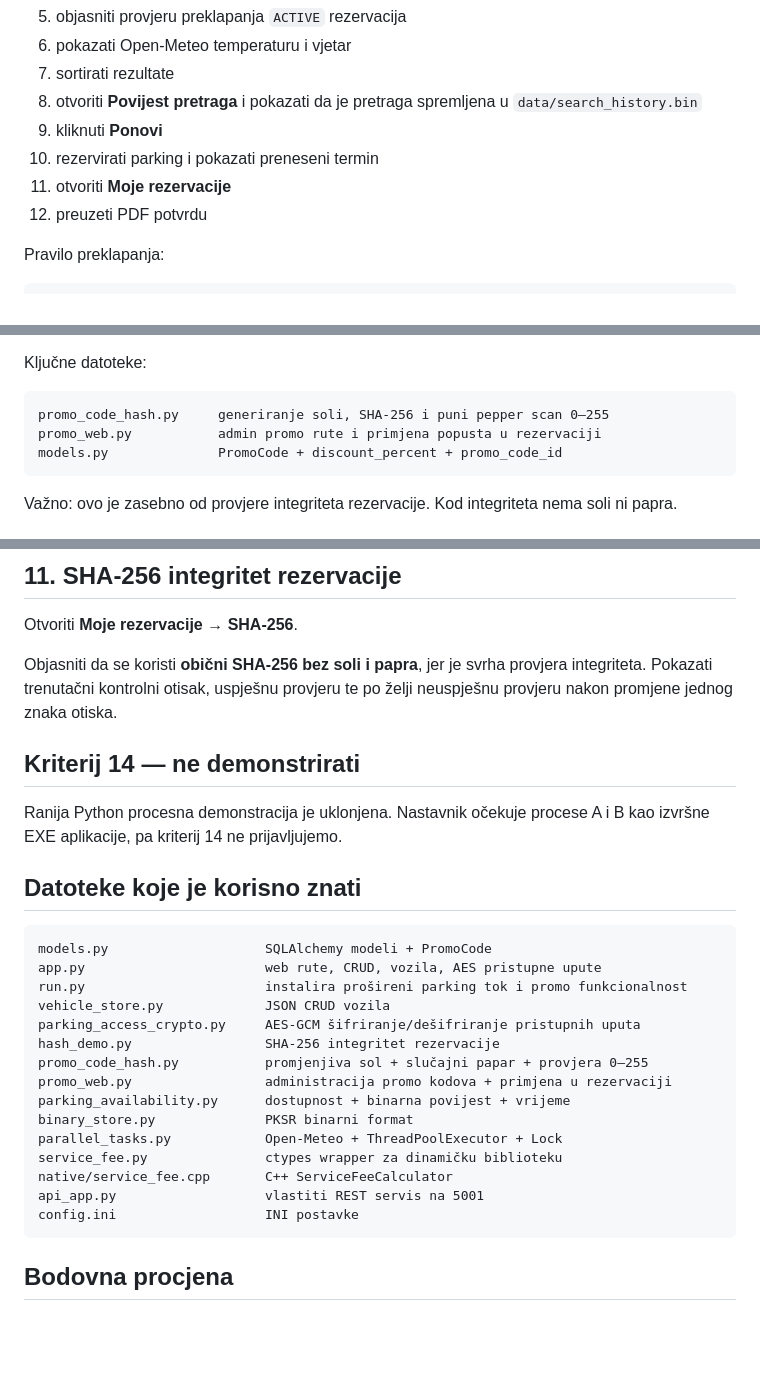
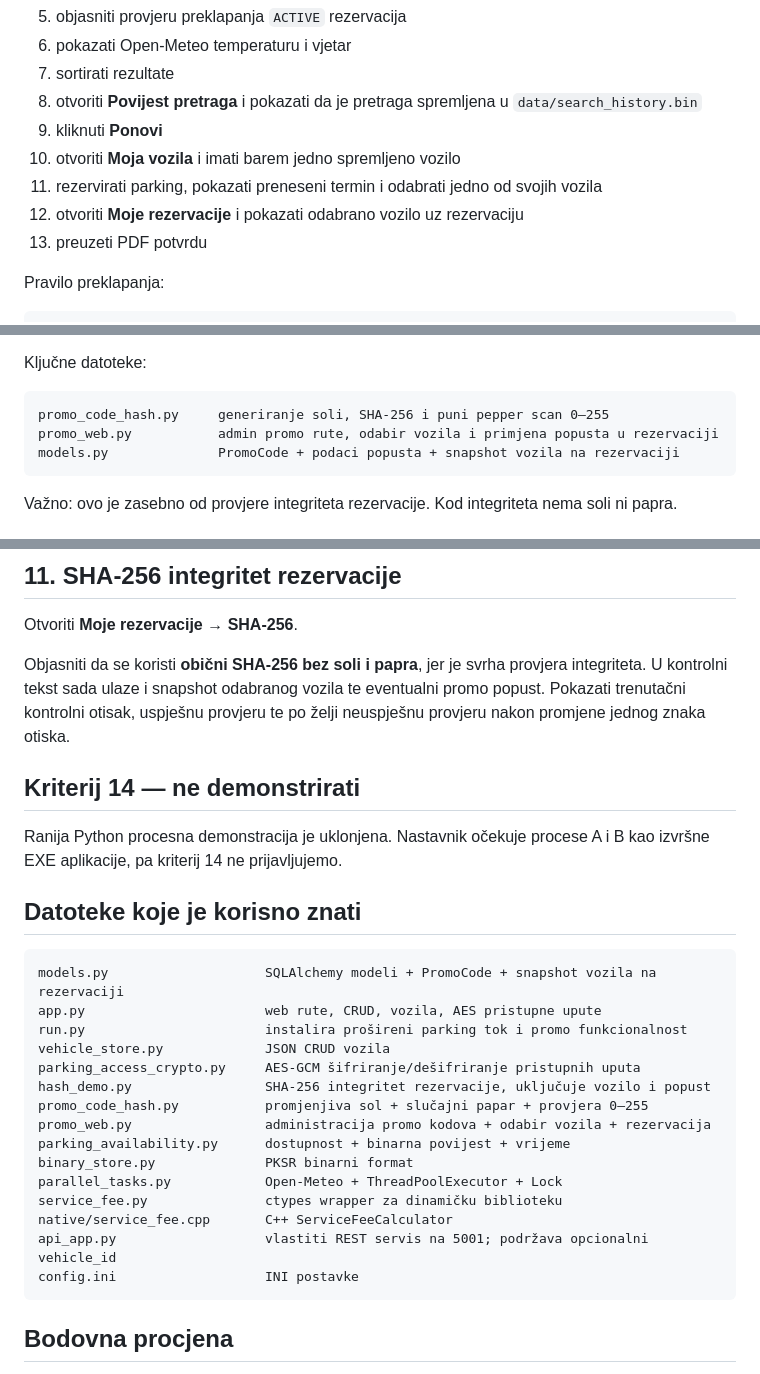
Before and after one commit to HeadshotFTW/ParKING, a Markdown page: OBRANA.md, 3 parts joined by grey strips. GitHub-like rendering; blank space fills up the shorter version.

Commit message:
Document vehicle selection in reservation flow

````diff
--- a/OBRANA.md
+++ b/OBRANA.md
@@ -26,9 +26,10 @@ Kao obični korisnik:
 7. sortirati rezultate
 8. otvoriti **Povijest pretraga** i pokazati da je pretraga spremljena u `data/search_history.bin`
 9. kliknuti **Ponovi**
-10. rezervirati parking i pokazati preneseni termin
-11. otvoriti **Moje rezervacije**
-12. preuzeti PDF potvrdu
+10. otvoriti **Moja vozila** i imati barem jedno spremljeno vozilo
+11. rezervirati parking, pokazati preneseni termin i odabrati jedno od svojih vozila
+12. otvoriti **Moje rezervacije** i pokazati odabrano vozilo uz rezervaciju
+13. preuzeti PDF potvrdu
 
 Pravilo preklapanja:
 
@@ -122,8 +125,8 @@ Ključne datoteke:
 
 ```text
 promo_code_hash.py     generiranje soli, SHA-256 i puni pepper scan 0–255
-promo_web.py           admin promo rute i primjena popusta u rezervaciji
-models.py              PromoCode + discount_percent + promo_code_id
+promo_web.py           admin promo rute, odabir vozila i primjena popusta u rezervaciji
+models.py              PromoCode + podaci popusta + snapshot vozila na rezervaciji
 ```
 
 Važno: ovo je zasebno od provjere integriteta rezervacije. Kod integriteta nema soli ni papra.
@@ -205,7 +208,7 @@ Za kriterij 22 treba pokazati i stvarni `403` za nedopuštenu akciju.
 
 Otvoriti **Moje rezervacije → SHA-256**.
 
-Objasniti da se koristi **obični SHA-256 bez soli i papra**, jer je svrha provjera integriteta. Pokazati trenutačni kontrolni otisak, uspješnu provjeru te po želji neuspješnu provjeru nakon promjene jednog znaka otiska.
+Objasniti da se koristi **obični SHA-256 bez soli i papra**, jer je svrha provjera integriteta. U kontrolni tekst sada ulaze i snapshot odabranog vozila te eventualni promo popust. Pokazati trenutačni kontrolni otisak, uspješnu provjeru te po želji neuspješnu provjeru nakon promjene jednog znaka otiska.
 
 ## Kriterij 14 — ne demonstrirati
 
@@ -214,20 +217,20 @@ Ranija Python procesna demonstracija je uklonjena. Nastavnik očekuje procese A
 ## Datoteke koje je korisno znati
 
 ```text
-models.py                    SQLAlchemy modeli + PromoCode
+models.py                    SQLAlchemy modeli + PromoCode + snapshot vozila na rezervaciji
 app.py                       web rute, CRUD, vozila, AES pristupne upute
 run.py                       instalira prošireni parking tok i promo funkcionalnost
 vehicle_store.py             JSON CRUD vozila
 parking_access_crypto.py     AES-GCM šifriranje/dešifriranje pristupnih uputa
-hash_demo.py                 SHA-256 integritet rezervacije
+hash_demo.py                 SHA-256 integritet rezervacije, uključuje vozilo i popust
 promo_code_hash.py           promjenjiva sol + slučajni papar + provjera 0–255
-promo_web.py                 administracija promo kodova + primjena u rezervaciji
+promo_web.py                 administracija promo kodova + odabir vozila + rezervacija
 parking_availability.py      dostupnost + binarna povijest + vrijeme
 binary_store.py              PKSR binarni format
 parallel_tasks.py            Open-Meteo + ThreadPoolExecutor + Lock
 service_fee.py               ctypes wrapper za dinamičku biblioteku
 native/service_fee.cpp       C++ ServiceFeeCalculator
-api_app.py                   vlastiti REST servis na 5001
+api_app.py                   vlastiti REST servis na 5001; podržava opcionalni vehicle_id
 config.ini                   INI postavke
 ```
 
````
Also changed, not shown: other parts of OBRANA.md (+3 -1 lines).
